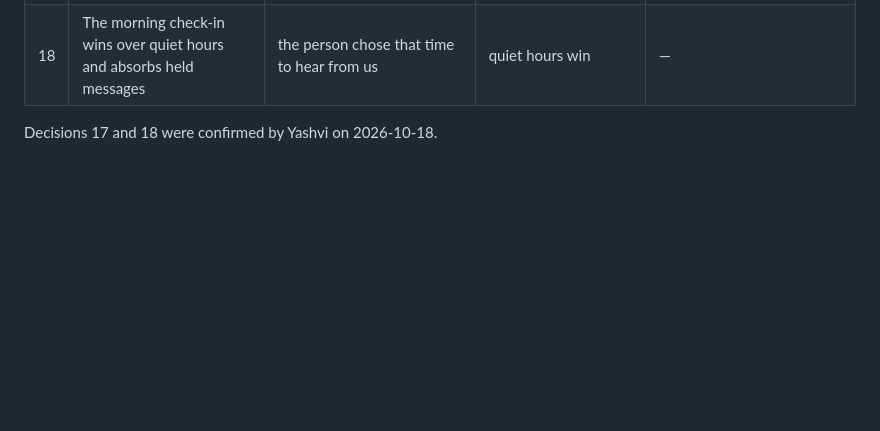
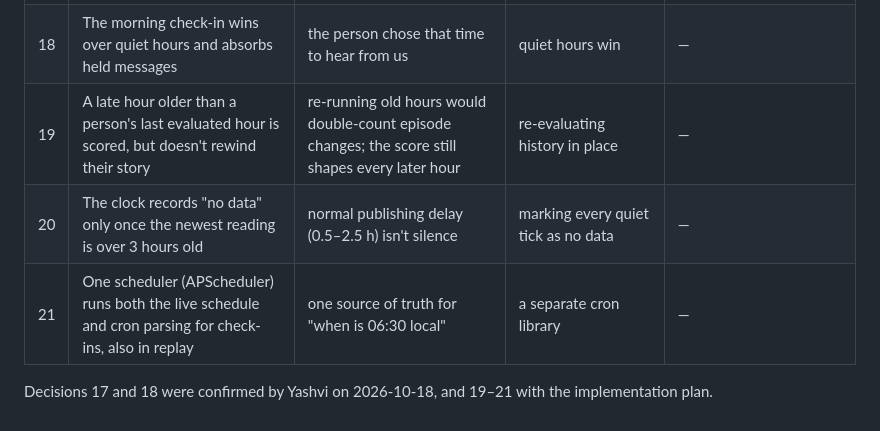
Before and after one commit to yb0203/air-quality-insight-agent, a Markdown page: docs/explainer.md, the part around the change. Drawn GitHub-style; blank space fills up the shorter version.

Commit message:
docs: record approved spec additions (late hours, clock NO_DATA, APScheduler)
Co-Authored-By: Claude Opus 5.5 <noreply@anthropic.com>

```diff
--- a/docs/explainer.md
+++ b/docs/explainer.md
@@ -418,5 +418,8 @@ Two messages in about 20 hours, each with context and one action. Every silent h
 | 16 | A 90-day sample ships in the repo | anyone can replay without an API key | live-only | — |
 | 17 | A sensor silent for 24h closes its episode quietly, with no message | the story can't be finished honestly without data | telling the person the sensor went quiet | — |
 | 18 | The morning check-in wins over quiet hours and absorbs held messages | the person chose that time to hear from us | quiet hours win | — |
+| 19 | A late hour older than a person's last evaluated hour is scored, but doesn't rewind their story | re-running old hours would double-count episode changes; the score still shapes every later hour | re-evaluating history in place | — |
+| 20 | The clock records "no data" only once the newest reading is over 3 hours old | normal publishing delay (0.5–2.5 h) isn't silence | marking every quiet tick as no data | — |
+| 21 | One scheduler (APScheduler) runs both the live schedule and cron parsing for check-ins, also in replay | one source of truth for "when is 06:30 local" | a separate cron library | — |
 
-Decisions 17 and 18 were confirmed by Yashvi on 2026-10-18.
+Decisions 17 and 18 were confirmed by Yashvi on 2026-10-18, and 19–21 with the implementation plan.
```
Also changed, not shown: docs/specs/S-C-rule-engine-spec.md (+5 -3 lines).
